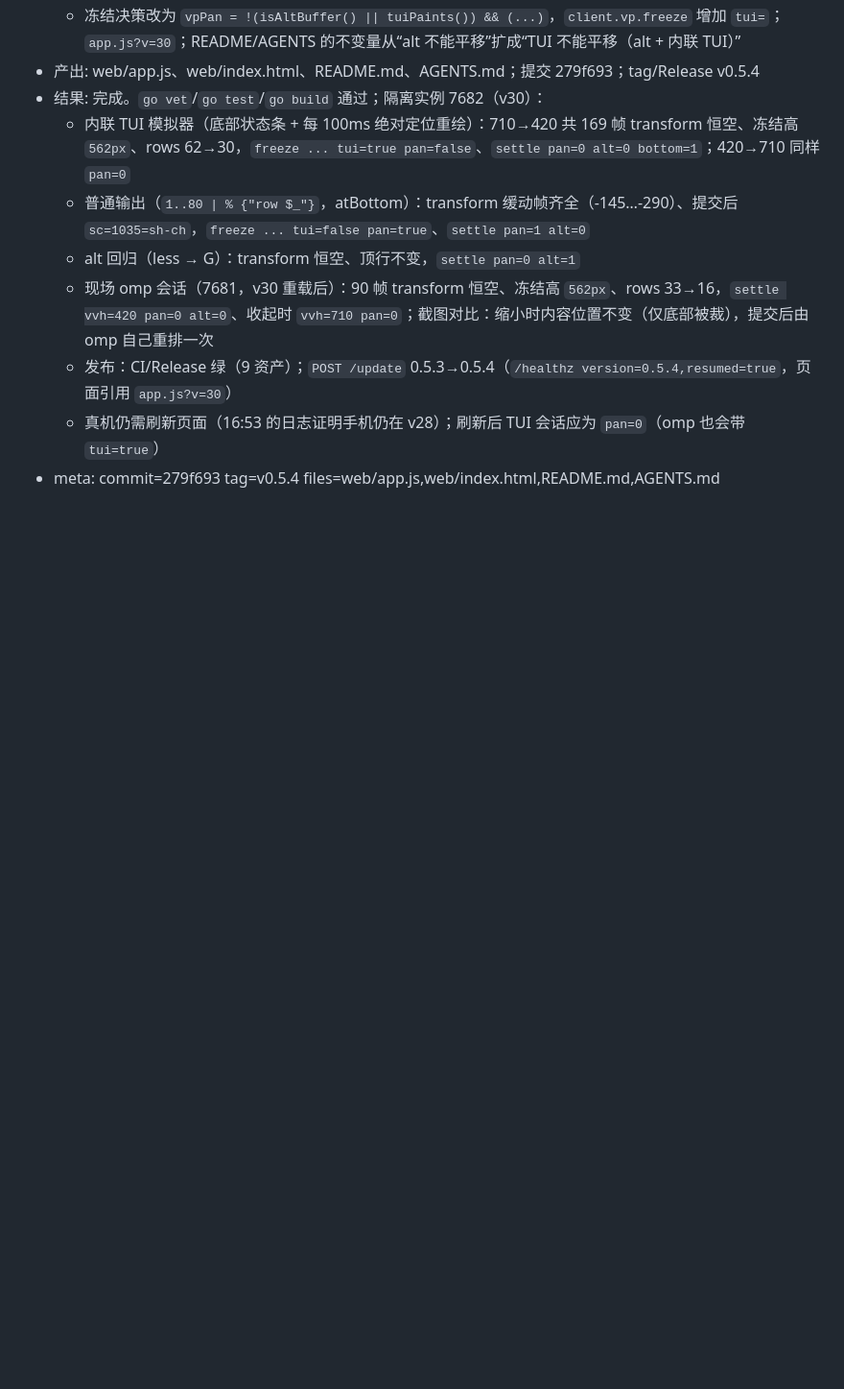
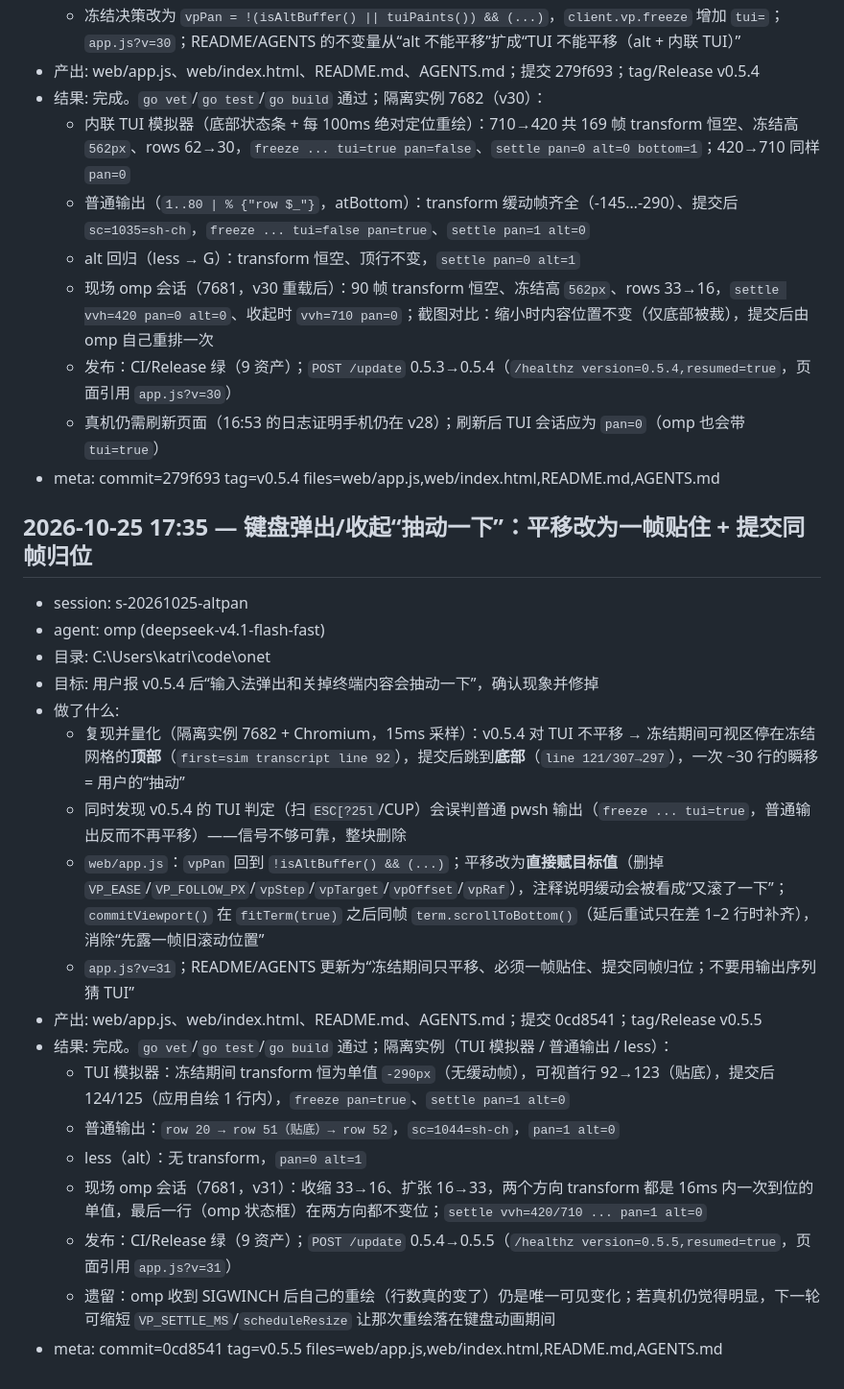
Before and after one commit to katriyda/onet, a Markdown page: .agents/worklog.md, the part around the change. Shown at 96% size. Drawn GitHub-style; blank space fills up the shorter version.

Commit message:
Record snap-pan worklog

```diff
--- a/.agents/worklog.md
+++ b/.agents/worklog.md
@@ -185,3 +185,24 @@
   - 发布：CI/Release 绿（9 资产）；`POST /update` 0.5.3→0.5.4（`/healthz version=0.5.4,resumed=true`，页面引用 `app.js?v=30`）
   - 真机仍需刷新页面（16:53 的日志证明手机仍在 v28）；刷新后 TUI 会话应为 `pan=0`（omp 也会带 `tui=true`）
 - meta: commit=279f693 tag=v0.5.4 files=web/app.js,web/index.html,README.md,AGENTS.md
+
+
+## 2026-10-25 17:35 — 键盘弹出/收起“抽动一下”：平移改为一帧贴住 + 提交同帧归位
+- session: s-20261025-altpan
+- agent: omp (deepseek-v4.1-flash-fast)
+- 目录: C:\Users\katri\code\onet
+- 目标: 用户报 v0.5.4 后“输入法弹出和关掉终端内容会抽动一下”，确认现象并修掉
+- 做了什么:
+  - 复现并量化（隔离实例 7682 + Chromium，15ms 采样）：v0.5.4 对 TUI 不平移 → 冻结期间可视区停在冻结网格的**顶部**（`first=sim transcript line 92`），提交后跳到**底部**（`line 121/307→297`），一次 ~30 行的瞬移 = 用户的“抽动”
+  - 同时发现 v0.5.4 的 TUI 判定（扫 `ESC[?25l`/CUP）会误判普通 pwsh 输出（`freeze ... tui=true`，普通输出反而不再平移）——信号不够可靠，整块删除
+  - `web/app.js`：`vpPan` 回到 `!isAltBuffer() && (...)`；平移改为**直接赋目标值**（删掉 `VP_EASE`/`VP_FOLLOW_PX`/`vpStep`/`vpTarget`/`vpOffset`/`vpRaf`），注释说明缓动会被看成“又滚了一下”；`commitViewport()` 在 `fitTerm(true)` 之后同帧 `term.scrollToBottom()`（延后重试只在差 1–2 行时补齐），消除“先露一帧旧滚动位置”
+  - `app.js?v=31`；README/AGENTS 更新为“冻结期间只平移、必须一帧贴住、提交同帧归位；不要用输出序列猜 TUI”
+- 产出: web/app.js、web/index.html、README.md、AGENTS.md；提交 0cd8541；tag/Release v0.5.5
+- 结果: 完成。`go vet`/`go test`/`go build` 通过；隔离实例（TUI 模拟器 / 普通输出 / less）：
+  - TUI 模拟器：冻结期间 transform 恒为单值 `-290px`（无缓动帧），可视首行 92→123（贴底），提交后 124/125（应用自绘 1 行内），`freeze pan=true`、`settle pan=1 alt=0`
+  - 普通输出：`row 20 → row 51（贴底）→ row 52`，`sc=1044=sh-ch`，`pan=1 alt=0`
+  - less（alt）：无 transform，`pan=0 alt=1`
+  - 现场 omp 会话（7681，v31）：收缩 33→16、扩张 16→33，两个方向 transform 都是 16ms 内一次到位的单值，最后一行（omp 状态框）在两方向都不变位；`settle vvh=420/710 ... pan=1 alt=0`
+  - 发布：CI/Release 绿（9 资产）；`POST /update` 0.5.4→0.5.5（`/healthz version=0.5.5,resumed=true`，页面引用 `app.js?v=31`）
+  - 遗留：omp 收到 SIGWINCH 后自己的重绘（行数真的变了）仍是唯一可见变化；若真机仍觉得明显，下一轮可缩短 `VP_SETTLE_MS`/`scheduleResize` 让那次重绘落在键盘动画期间
+- meta: commit=0cd8541 tag=v0.5.5 files=web/app.js,web/index.html,README.md,AGENTS.md
```
